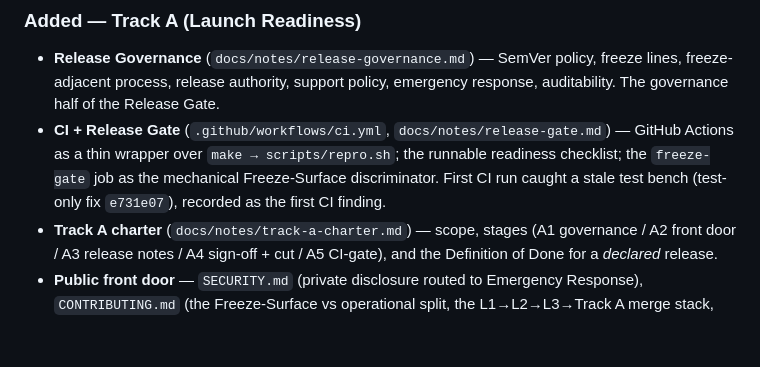
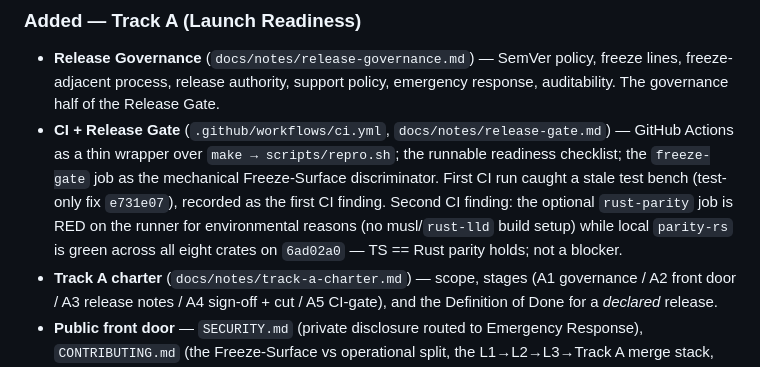
Before and after one commit to ooopalladiumsb/paradigm-terra, a Markdown page: CHANGELOG.md, the part around the change. Rendered like a GitHub page; blank space fills up the shorter version.

```diff
--- a/CHANGELOG.md
+++ b/CHANGELOG.md
@@ -23,7 +23,9 @@ throughout.
 - **CI + Release Gate** (`.github/workflows/ci.yml`, `docs/notes/release-gate.md`) — GitHub Actions as a
   thin wrapper over `make → scripts/repro.sh`; the runnable readiness checklist; the `freeze-gate` job
   as the mechanical Freeze-Surface discriminator. First CI run caught a stale test bench (test-only fix
-  `e731e07`), recorded as the first CI finding.
+  `e731e07`), recorded as the first CI finding. Second CI finding: the optional `rust-parity` job is RED
+  on the runner for environmental reasons (no musl/`rust-lld` build setup) while local `parity-rs` is
+  green across all eight crates on `6ad02a0` — TS == Rust parity holds; not a blocker.
 - **Track A charter** (`docs/notes/track-a-charter.md`) — scope, stages (A1 governance / A2 front door /
   A3 release notes / A4 sign-off + cut / A5 CI-gate), and the Definition of Done for a *declared*
   release.
```
Also changed, not shown: docs/notes/release-gate.md (+13 -0 lines).
